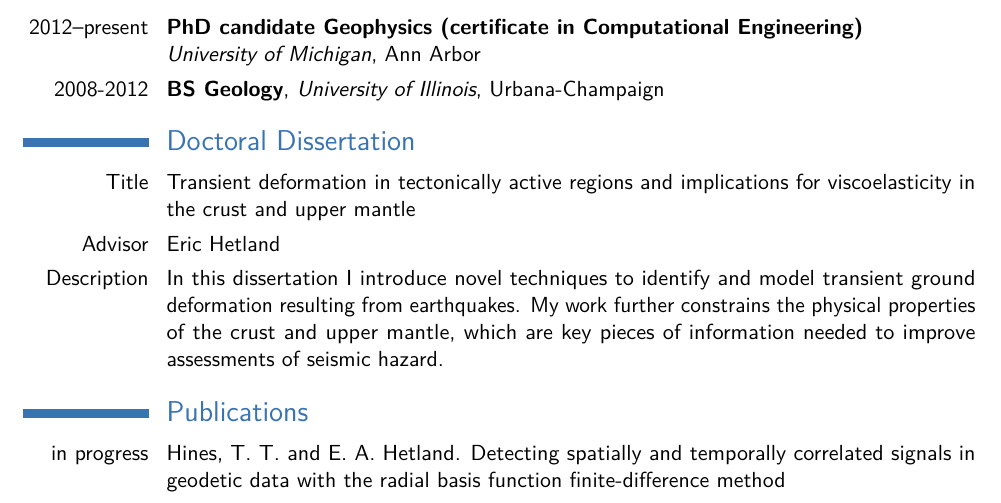
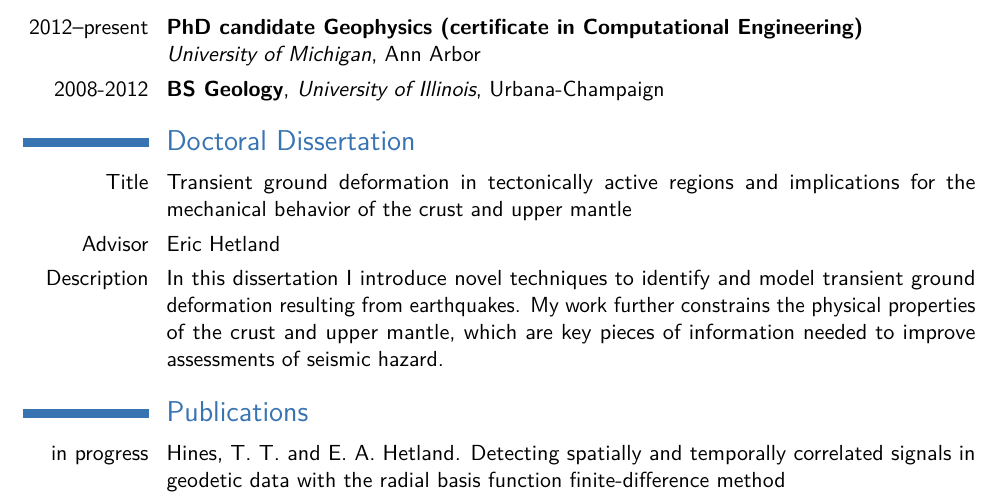
Before and after one commit to treverhines/CV, a LaTeX CV (cv/cv.tex): part of page 1 of 3, cut so that both start at the same text. The pictures show the PDF file cv/cv.pdf that the author committed with the source.

Commit message:
added more

```diff
--- a/cv/cv.tex
+++ b/cv/cv.tex
@@ -57,7 +57,7 @@
 \cvitem{2008-2012}{\textbf{BS Geology}, \textit{University of Illinois}, Urbana-Champaign}
 
 \section{Doctoral Dissertation}
-\cvitem{Title}{Transient deformation in tectonically active regions and implications for viscoelasticity in the crust and upper mantle}
+\cvitem{Title}{Transient ground deformation in tectonically active regions and implications for the mechanical behavior of the crust and upper mantle}
 
 \cvitem{Advisor}{Eric Hetland}
 
```
Also changed, not shown: cv/cv.pdf, 2 other files.
